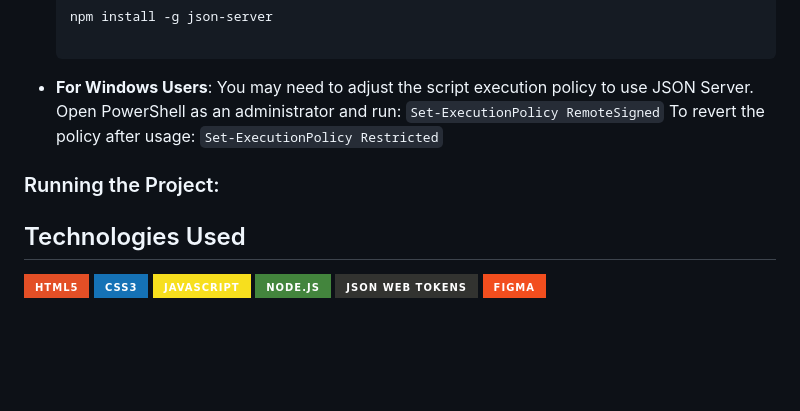
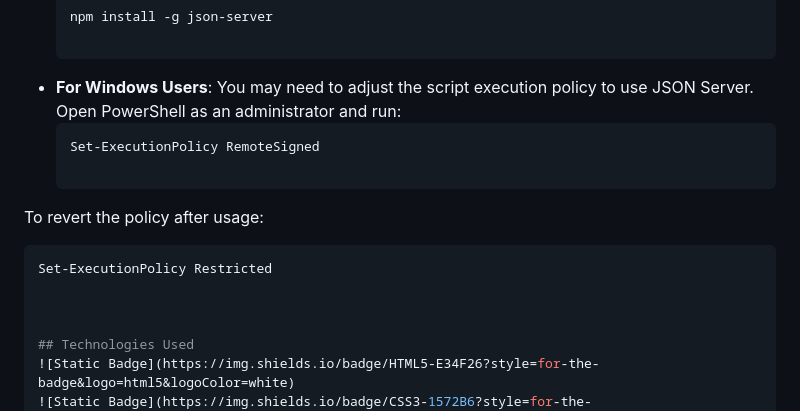
Before and after one commit to victorhubarb/vidflow, a Markdown page: README.md, the part around the change. GitHub-like rendering; badges without logos; blank space fills up the shorter version.

`````diff
--- a/README.md
+++ b/README.md
@@ -54,11 +54,13 @@ To simulate a backend for development purposes using JSON Server:
 
 - **For Windows Users**:
 You may need to adjust the script execution policy to use JSON Server. Open 		PowerShell as an administrator and run:
-  `Set-ExecutionPolicy RemoteSigned`
+  ````bash
+  Set-ExecutionPolicy RemoteSigned
+
 To revert the policy after usage:
-  `Set-ExecutionPolicy Restricted`
+  ````bash
+  Set-ExecutionPolicy Restricted
 
-### Running the Project:
 
 
 ## Technologies Used
`````
